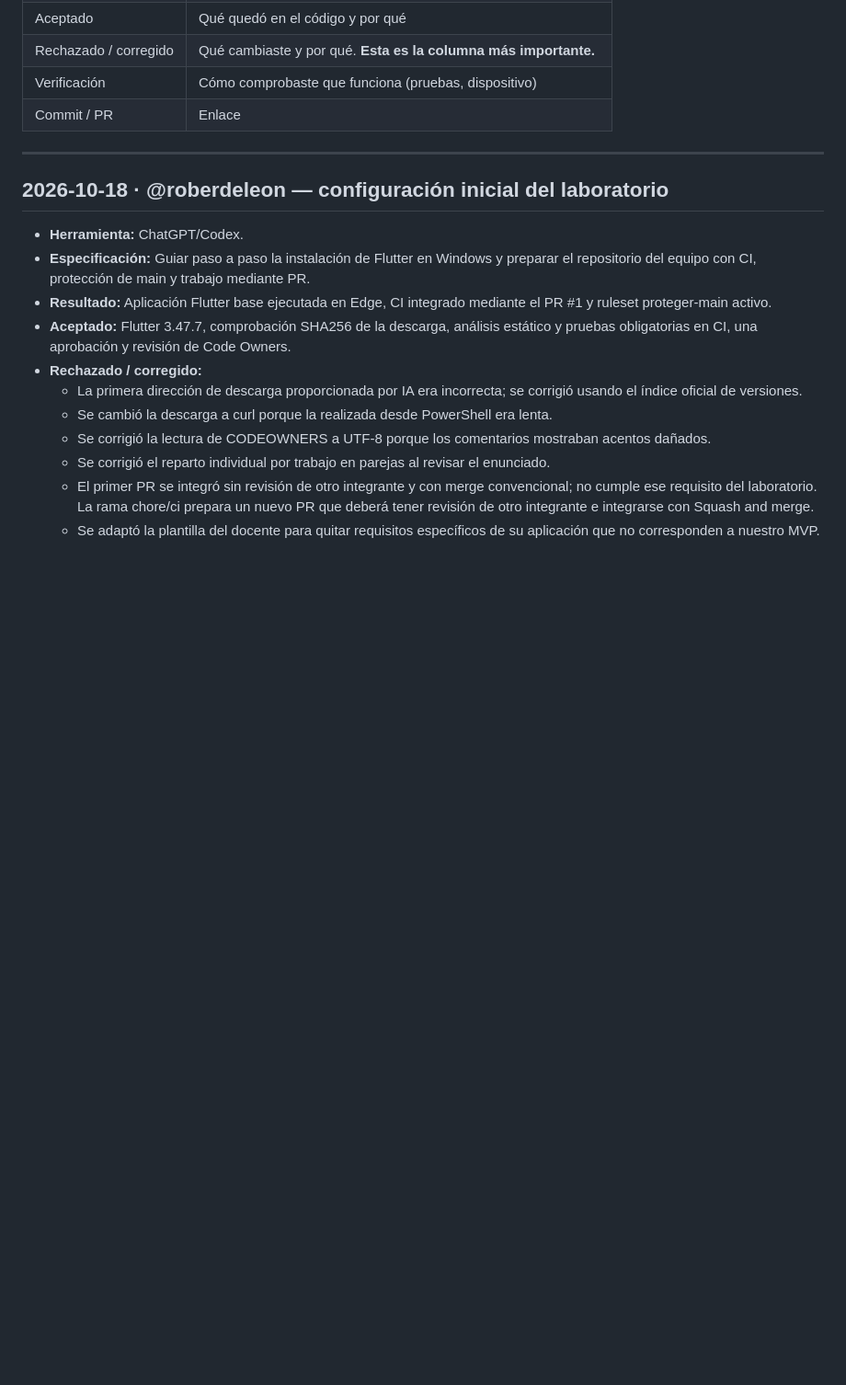
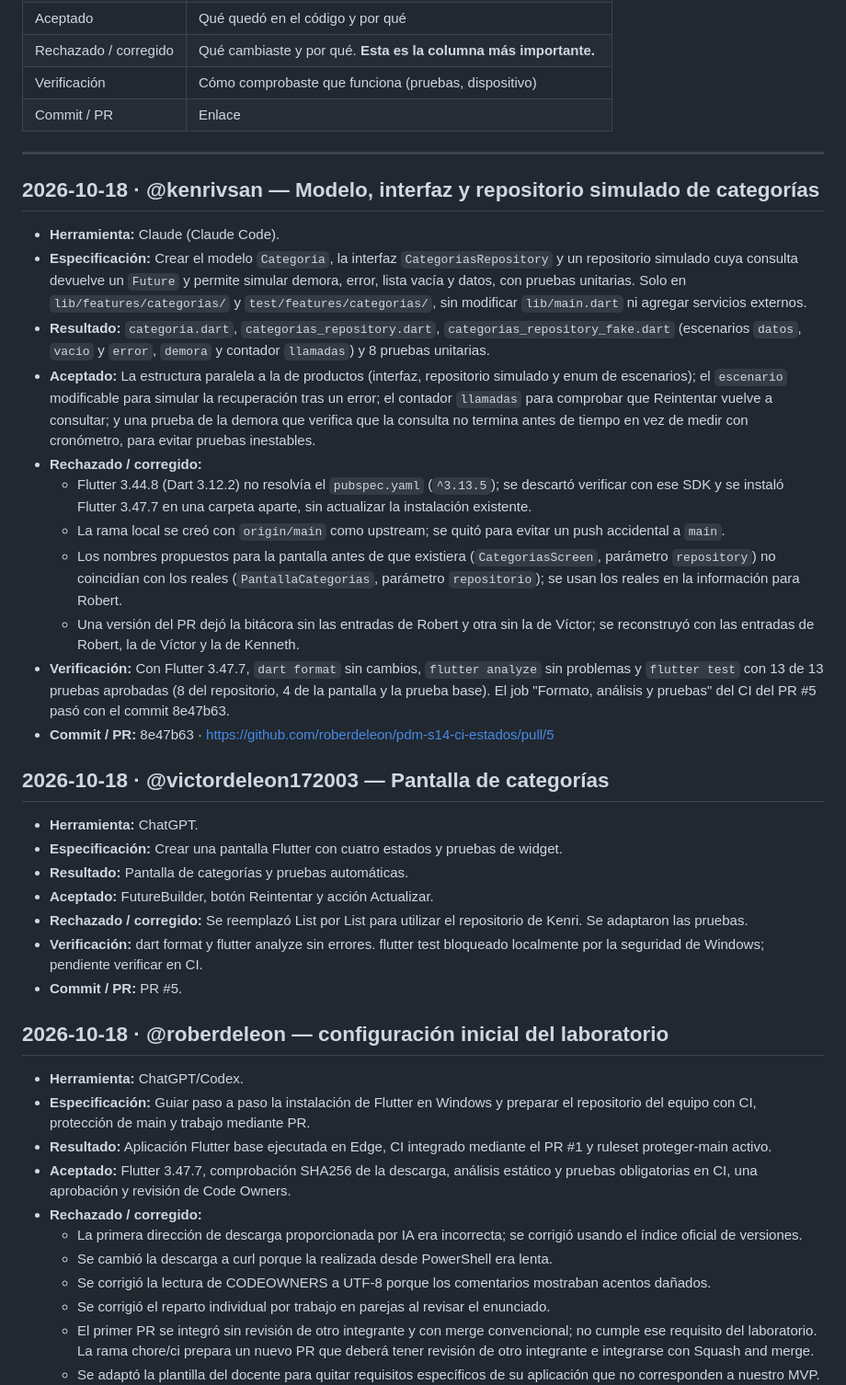
Before and after one commit to roberdeleon/pdm-s14-ci-estados, a Markdown page: docs/bitacora-ia.md, the part around the change. Shown at 92% size. Rendered like a GitHub page; blank space fills up the shorter version.

Commit message:
docs: registrar uso de IA de Kenneth y Victor

```diff
--- a/docs/bitacora-ia.md
+++ b/docs/bitacora-ia.md
@@ -18,6 +18,30 @@ qué especificaste, qué revisaste y qué rechazaste.
 ---
 
 
+
+## 2026-10-18 · @kenrivsan — Modelo, interfaz y repositorio simulado de categorías
+
+- **Herramienta:** Claude (Claude Code).
+- **Especificación:** Crear el modelo `Categoria`, la interfaz `CategoriasRepository` y un repositorio simulado cuya consulta devuelve un `Future` y permite simular demora, error, lista vacía y datos, con pruebas unitarias. Solo en `lib/features/categorias/` y `test/features/categorias/`, sin modificar `lib/main.dart` ni agregar servicios externos.
+- **Resultado:** `categoria.dart`, `categorias_repository.dart`, `categorias_repository_fake.dart` (escenarios `datos`, `vacio` y `error`, `demora` y contador `llamadas`) y 8 pruebas unitarias.
+- **Aceptado:** La estructura paralela a la de productos (interfaz, repositorio simulado y enum de escenarios); el `escenario` modificable para simular la recuperación tras un error; el contador `llamadas` para comprobar que Reintentar vuelve a consultar; y una prueba de la demora que verifica que la consulta no termina antes de tiempo en vez de medir con cronómetro, para evitar pruebas inestables.
+- **Rechazado / corregido:**
+  - Flutter 3.44.8 (Dart 3.12.2) no resolvía el `pubspec.yaml` (`^3.13.5`); se descartó verificar con ese SDK y se instaló Flutter 3.47.7 en una carpeta aparte, sin actualizar la instalación existente.
+  - La rama local se creó con `origin/main` como upstream; se quitó para evitar un push accidental a `main`.
+  - Los nombres propuestos para la pantalla antes de que existiera (`CategoriasScreen`, parámetro `repository`) no coincidían con los reales (`PantallaCategorias`, parámetro `repositorio`); se usan los reales en la información para Robert.
+  - Una versión del PR dejó la bitácora sin las entradas de Robert y otra sin la de Víctor; se reconstruyó con las entradas de Robert, la de Víctor y la de Kenneth.
+- **Verificación:** Con Flutter 3.47.7, `dart format` sin cambios, `flutter analyze` sin problemas y `flutter test` con 13 de 13 pruebas aprobadas (8 del repositorio, 4 de la pantalla y la prueba base). El job "Formato, análisis y pruebas" del CI del PR #5 pasó con el commit 8e47b63.
+- **Commit / PR:** 8e47b63 · https://github.com/roberdeleon/pdm-s14-ci-estados/pull/5
+
+## 2026-10-18 · @victordeleon172003 — Pantalla de categorías
+
+- **Herramienta:** ChatGPT.
+- **Especificación:** Crear una pantalla Flutter con cuatro estados y pruebas de widget.
+- **Resultado:** Pantalla de categorías y pruebas automáticas.
+- **Aceptado:** FutureBuilder, botón Reintentar y acción Actualizar.
+- **Rechazado / corregido:** Se reemplazó List<String> por List<Categoria> para utilizar el repositorio de Kenri. Se adaptaron las pruebas.
+- **Verificación:** dart format y flutter analyze sin errores. flutter test bloqueado localmente por la seguridad de Windows; pendiente verificar en CI.
+- **Commit / PR:** PR #5.
 
 ## 2026-10-18 · @roberdeleon — configuración inicial del laboratorio
 
```
